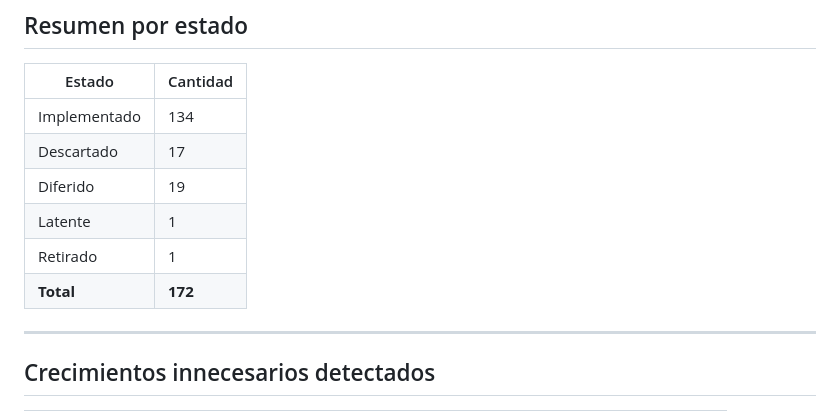
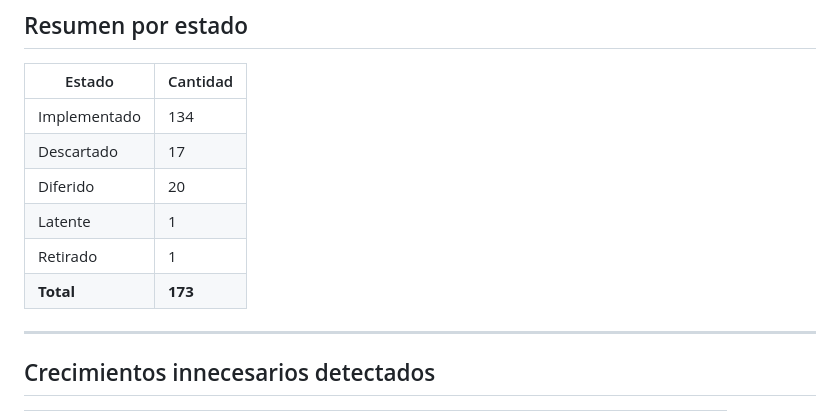
Before and after one commit to fedegonc/residuosolido, a Markdown page: docs/MEJORAS.md, the part around one of its changes. GitHub-like rendering.

Commit message:
docs: diferir gap de contrato resolveUser/getCurrentUser sin documentar
Hallazgo de una revision externa comparando residuosolido contra un
proyecto ajeno buscando capas innecesarias. Verificado linea por linea:
no hay capa de mas, pero ninguno de los dos metodos tiene Javadoc que
aclare el contrato (uno tolera anonimo, el otro asume sesion activa).
Usuario decidio diferirlo.

Co-Authored-By: Claude Sonnet 5 <noreply@anthropic.com>

```diff
--- a/docs/MEJORAS.md
+++ b/docs/MEJORAS.md
@@ -170,10 +170,10 @@
 |---|---|
 | Implementado | 134 |
 | Descartado | 17 |
-| Diferido | 19 |
+| Diferido | 20 |
 | Latente | 1 |
 | Retirado | 1 |
-| **Total** | **172** |
+| **Total** | **173** |
 
 ---
 
```
Also changed, not shown: other parts of docs/MEJORAS.md (+1 -0 lines).
